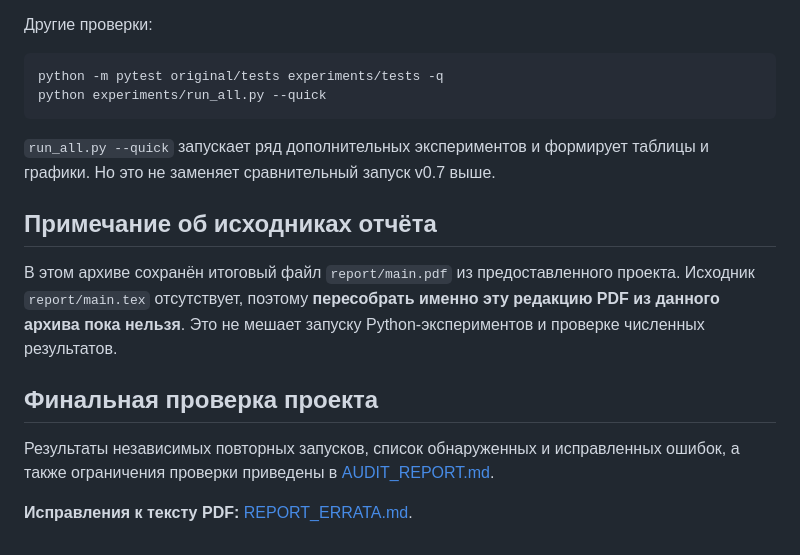
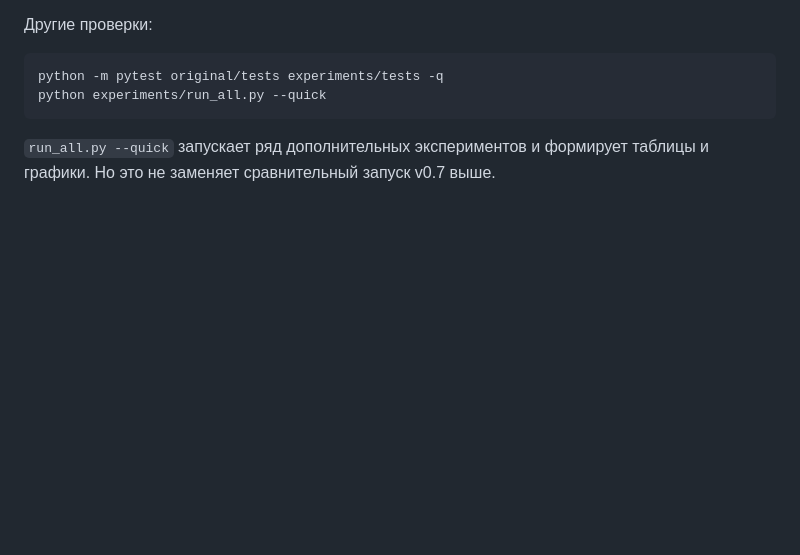
Before and after one commit to kitten-woof/BAM-CCM, a Markdown page: README.md, the part around the change. Drawn GitHub-style; blank space fills up the shorter version.

````diff
--- a/README.md
+++ b/README.md
@@ -166,13 +166,3 @@ python experiments/run_all.py --quick
 ```
 
 `run_all.py --quick` запускает ряд дополнительных экспериментов и формирует таблицы и графики. Но это не заменяет сравнительный запуск v0.7 выше.
-
-## Примечание об исходниках отчёта
-
-В этом архиве сохранён итоговый файл `report/main.pdf` из предоставленного проекта. Исходник `report/main.tex` отсутствует, поэтому **пересобрать именно эту редакцию PDF из данного архива пока нельзя**. Это не мешает запуску Python-экспериментов и проверке численных результатов.
-
-## Финальная проверка проекта
-
-Результаты независимых повторных запусков, список обнаруженных и исправленных ошибок, а также ограничения проверки приведены в [AUDIT_REPORT.md](AUDIT_REPORT.md).
-
-**Исправления к тексту PDF:** [REPORT_ERRATA.md](REPORT_ERRATA.md).
````
